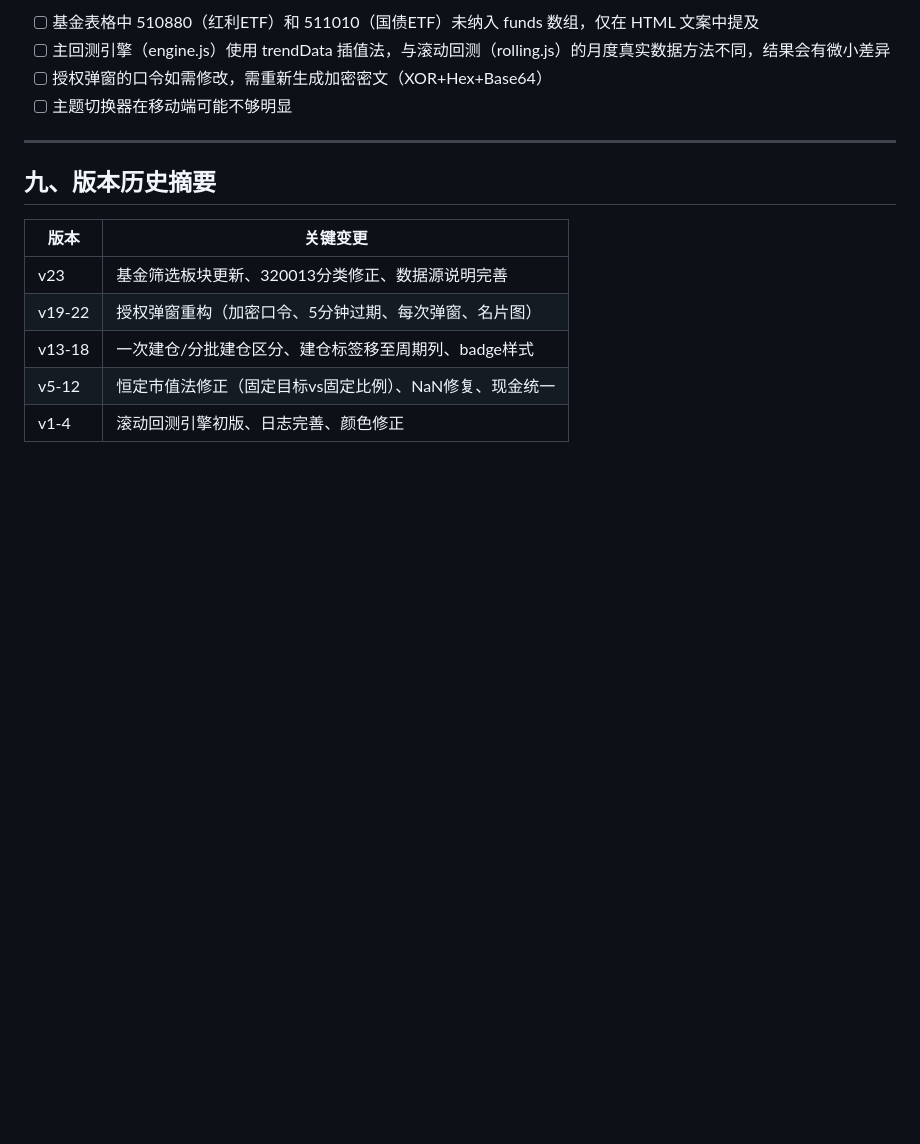
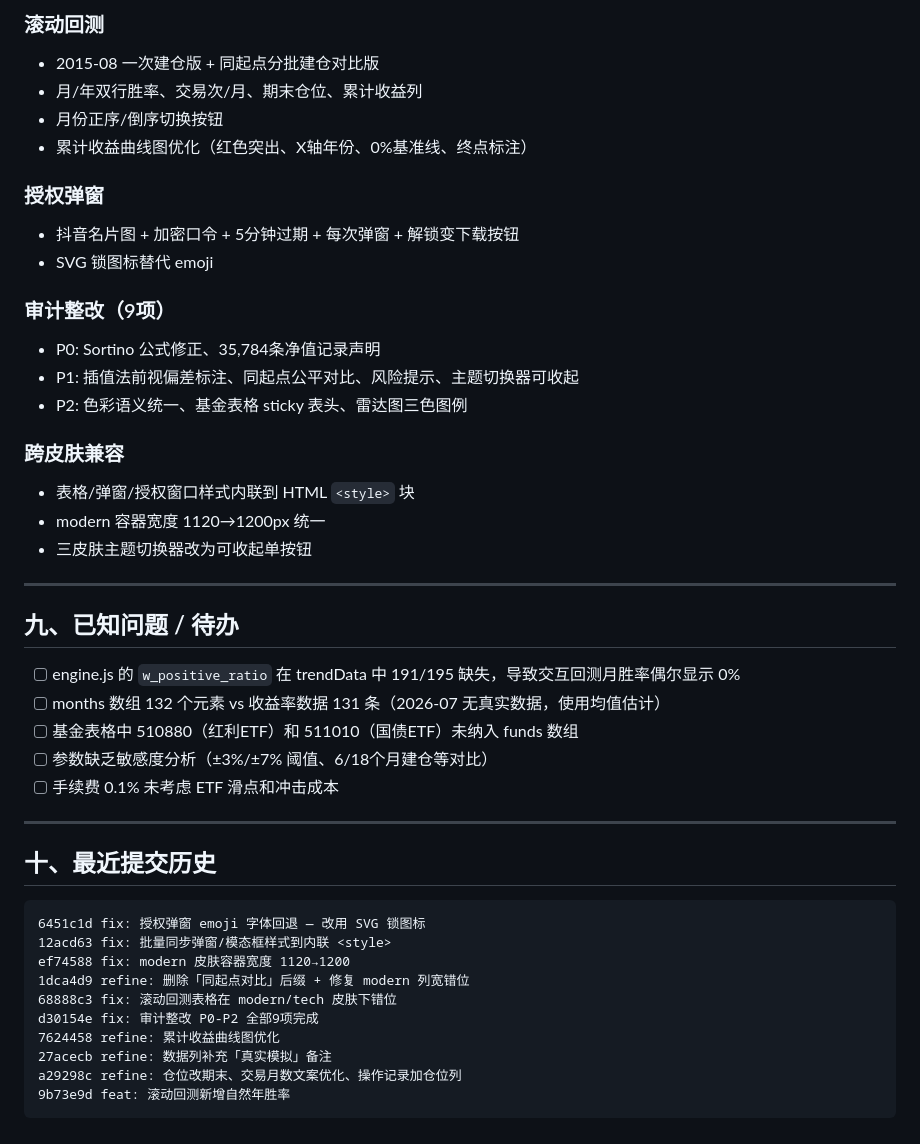
Before and after one commit to xp13465/hdszf, a Markdown page: CODEBUDDY.md, the part around one of its changes. Drawn GitHub-style; blank space fills up the shorter version.

Commit message:
docs: 更新项目记忆文件 — 完整会话交接（77任务/审计/架构/已知问题）

````diff
--- a/CODEBUDDY.md
+++ b/CODEBUDDY.md
@@ -112,17 +130,47 @@ investment-advisor/
 
-- [ ] 基金表格中 510880（红利ETF）和 511010（国债ETF）未纳入 funds 数组，仅在 HTML 文案中提及
-- [ ] 主回测引擎（engine.js）使用 trendData 插值法，与滚动回测（rolling.js）的月度真实数据方法不同，结果会有微小差异
-- [ ] 授权弹窗的口令如需修改，需重新生成加密密文（XOR+Hex+Base64）
-- [ ] 主题切换器在移动端可能不够明显
+### 滚动回测
+- 2015-08 一次建仓版 + 同起点分批建仓对比版
+- 月/年双行胜率、交易次/月、期末仓位、累计收益列
+- 月份正序/倒序切换按钮
+- 累计收益曲线图优化（红色突出、X轴年份、0%基准线、终点标注）
+
+### 授权弹窗
+- 抖音名片图 + 加密口令 + 5分钟过期 + 每次弹窗 + 解锁变下载按钮
+- SVG 锁图标替代 emoji
+
+### 审计整改（9项）
+- P0: Sortino 公式修正、35,784条净值记录声明
+- P1: 插值法前视偏差标注、同起点公平对比、风险提示、主题切换器可收起
+- P2: 色彩语义统一、基金表格 sticky 表头、雷达图三色图例
+
+### 跨皮肤兼容
+- 表格/弹窗/授权窗口样式内联到 HTML `<style>` 块
+- modern 容器宽度 1120→1200px 统一
+- 三皮肤主题切换器改为可收起单按钮
 
 ---
 
-## 九、版本历史摘要
+## 九、已知问题 / 待办
 
-| 版本 | 关键变更 |
-|------|---------|
-| v23 | 基金筛选板块更新、320013分类修正、数据源说明完善 |
-| v19-22 | 授权弹窗重构（加密口令、5分钟过期、每次弹窗、名片图） |
-| v13-18 | 一次建仓/分批建仓区分、建仓标签移至周期列、badge样式 |
-| v5-12 | 恒定市值法修正（固定目标vs固定比例）、NaN修复、现金统一 |
-| v1-4 | 滚动回测引擎初版、日志完善、颜色修正 |
+- [ ] engine.js 的 `w_positive_ratio` 在 trendData 中 191/195 缺失，导致交互回测月胜率偶尔显示 0%
+- [ ] months 数组 132 个元素 vs 收益率数据 131 条（2026-07 无真实数据，使用均值估计）
+- [ ] 基金表格中 510880（红利ETF）和 511010（国债ETF）未纳入 funds 数组
+- [ ] 参数缺乏敏感度分析（±3%/±7% 阈值、6/18个月建仓等对比）
+- [ ] 手续费 0.1% 未考虑 ETF 滑点和冲击成本
+
+---
+
+## 十、最近提交历史
+
+```
+6451c1d fix: 授权弹窗 emoji 字体回退 — 改用 SVG 锁图标
+12acd63 fix: 批量同步弹窗/模态框样式到内联 <style>
+ef74588 fix: modern 皮肤容器宽度 1120→1200
+1dca4d9 refine: 删除「同起点对比」后缀 + 修复 modern 列宽错位
+68888c3 fix: 滚动回测表格在 modern/tech 皮肤下错位
+d30154e fix: 审计整改 P0-P2 全部9项完成
+7624458 refine: 累计收益曲线图优化
+27acecb refine: 数据列补充「真实模拟」备注
+a29298c refine: 仓位改期末、交易月数文案优化、操作记录加仓位列
+9b73e9d feat: 滚动回测新增自然年胜率
+```
````
Also changed, not shown: other parts of CODEBUDDY.md (+54 -36 lines).
